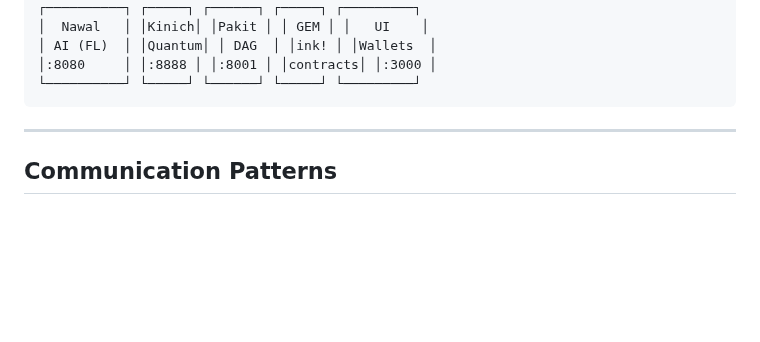
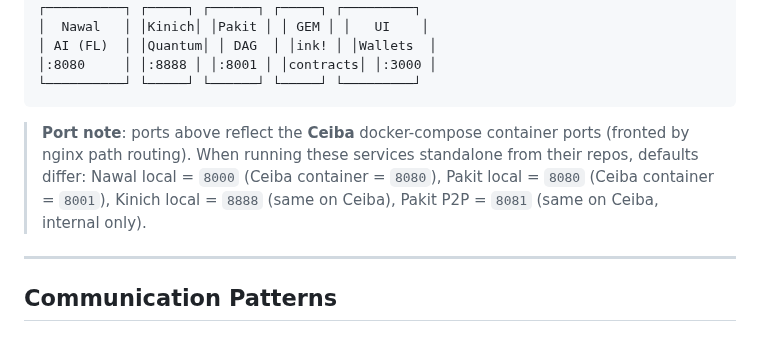
Before and after one commit to BelizeChain/belizechain, a Markdown page: docs/architecture/multi-repo-overview.md, the part around the change. Drawn GitHub-style; blank space fills up the shorter version.

````diff
--- a/docs/architecture/multi-repo-overview.md
+++ b/docs/architecture/multi-repo-overview.md
@@ -36,6 +36,14 @@ BelizeChain uses a multi-repository architecture for independent development, de
 │:8080     │ │:8888 │ │:8001 │ │contracts│ │:3000 │
 └──────────┘ └─────┘ └──────┘ └─────┘ └─────────┘
 ```
+
+> **Port note**: ports above reflect the **Ceiba** docker-compose container
+> ports (fronted by nginx path routing). When running these services
+> standalone from their repos, defaults differ:
+> Nawal local = `8000` (Ceiba container = `8080`),
+> Pakit local = `8080` (Ceiba container = `8001`),
+> Kinich local = `8888` (same on Ceiba),
+> Pakit P2P = `8081` (same on Ceiba, internal only).
 
 ---
 
````
Also changed, not shown: docs/PHASE_STATUS.md (added, +86 -0 lines).
